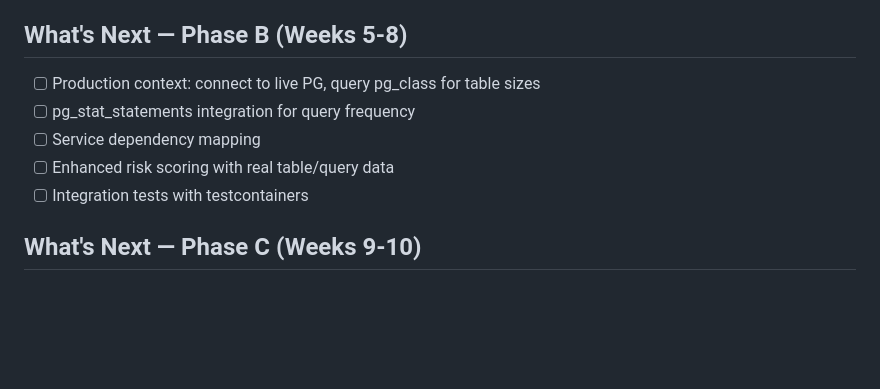
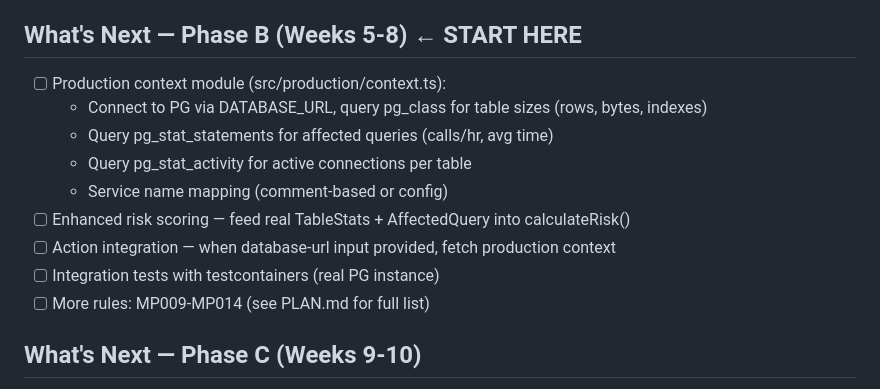
Before and after one commit to mickelsamuel/migrationpilot, a Markdown page: PROGRESS.md, the part around the change. GitHub-like rendering; blank space fills up the shorter version.

Commit message:
docs: add Phase B next steps detail

```diff
--- a/PROGRESS.md
+++ b/PROGRESS.md
@@ -60,12 +60,16 @@
 - [x] GitHub repo (private) + v0.1.0 tag
 - [x] Tested in real PR — action works end-to-end
 
-## What's Next — Phase B (Weeks 5-8)
-- [ ] Production context: connect to live PG, query pg_class for table sizes
-- [ ] pg_stat_statements integration for query frequency
-- [ ] Service dependency mapping
-- [ ] Enhanced risk scoring with real table/query data
-- [ ] Integration tests with testcontainers
+## What's Next — Phase B (Weeks 5-8) ← START HERE
+- [ ] Production context module (src/production/context.ts):
+  - Connect to PG via DATABASE_URL, query pg_class for table sizes (rows, bytes, indexes)
+  - Query pg_stat_statements for affected queries (calls/hr, avg time)
+  - Query pg_stat_activity for active connections per table
+  - Service name mapping (comment-based or config)
+- [ ] Enhanced risk scoring — feed real TableStats + AffectedQuery into calculateRisk()
+- [ ] Action integration — when database-url input provided, fetch production context
+- [ ] Integration tests with testcontainers (real PG instance)
+- [ ] More rules: MP009-MP014 (see PLAN.md for full list)
 
 ## What's Next — Phase C (Weeks 9-10)
 - [ ] Stripe billing integration
```
